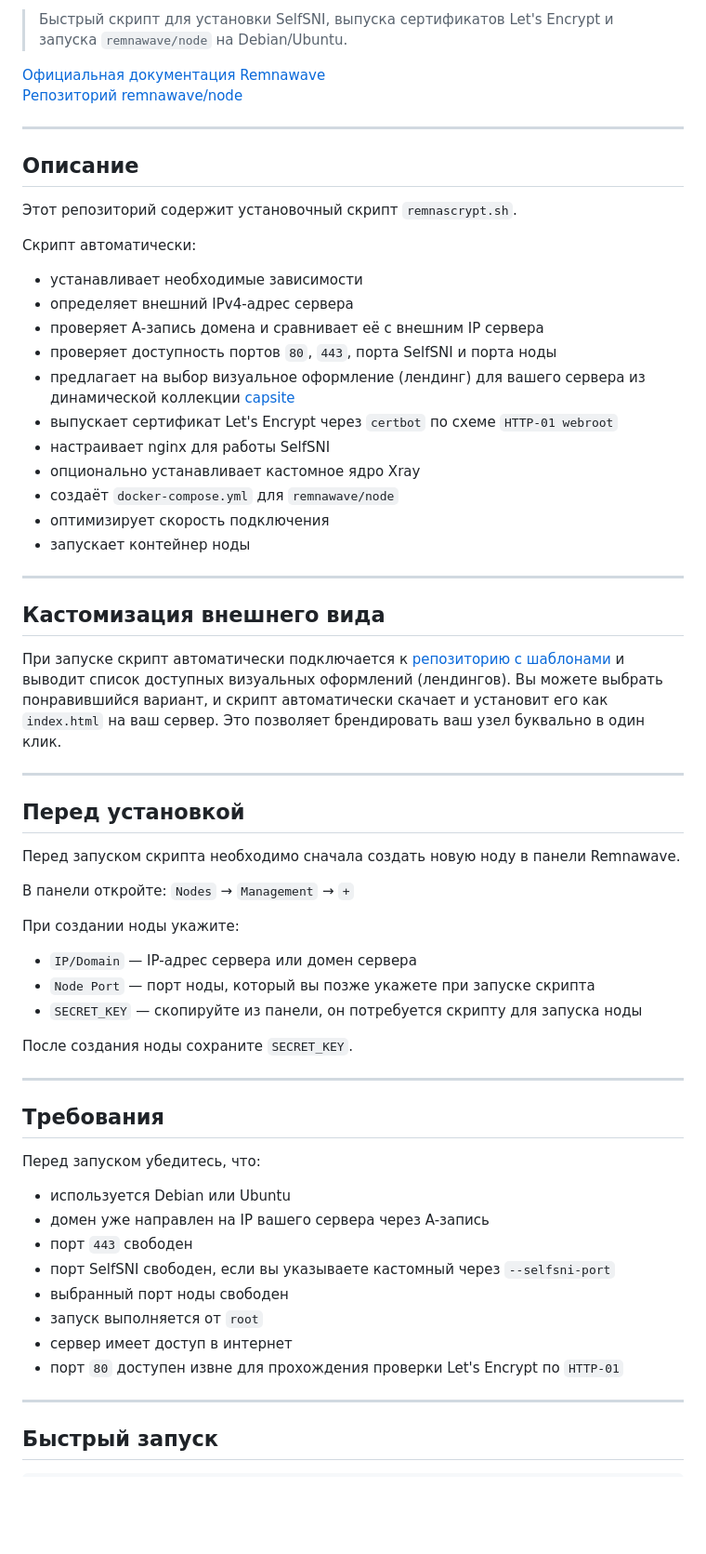
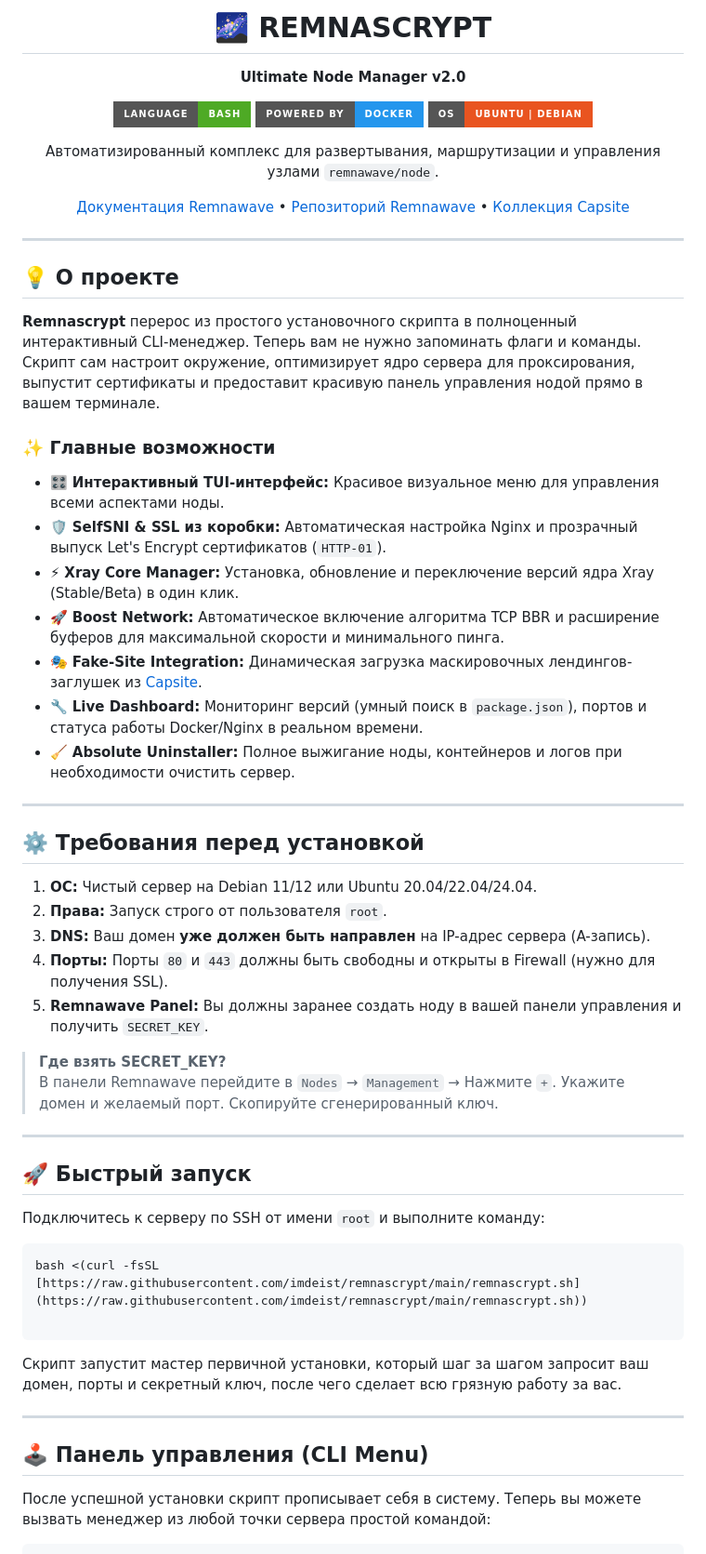
Before and after one commit to imdeist/remnascrypt, a Markdown page: README.md, the part around one of its changes. Shown at 93% size. Drawn GitHub-style; badges without logos; blank space fills up the shorter version.

````diff
--- a/README.md
+++ b/README.md
@@ -2,69 +2,63 @@
 
-> Быстрый скрипт для установки SelfSNI, выпуска сертификатов Let's Encrypt и запуска `remnawave/node` на Debian/Ubuntu.
+# 🌌 REMNASCRYPT
+**Ultimate Node Manager v2.0**
 
-[Официальная документация Remnawave](https://docs.rw/)
-[Репозиторий remnawave/node](https://github.com/remnawave/node)
+[![Bash](https://img.shields.io/badge/Language-Bash-4EAA25?style=for-the-badge&logo=gnu-bash&logoColor=white)]()
+[![Docker](https://img.shields.io/badge/Powered_by-Docker-2496ED?style=for-the-badge&logo=docker&logoColor=white)]()
+[![OS](https://img.shields.io/badge/OS-Ubuntu%20%7C%20Debian-E95420?style=for-the-badge&logo=ubuntu&logoColor=white)]()
+
+Автоматизированный комплекс для развертывания, маршрутизации и управления узлами `remnawave/node`.
+
+[Документация Remnawave](https://docs.rw/) • [Репозиторий Remnawave](https://github.com/remnawave/node) • [Коллекция Capsite](https://github.com/imdeist/capsite)
+
+</div>
 
 ---
 
-## Описание
+## 💡 О проекте
 
-Этот репозиторий содержит установочный скрипт `remnascrypt.sh`.
+**Remnascrypt** перерос из простого установочного скрипта в полноценный интерактивный CLI-менеджер. Теперь вам не нужно запоминать флаги и команды. Скрипт сам настроит окружение, оптимизирует ядро сервера для проксирования, выпустит сертификаты и предоставит красивую панель управления нодой прямо в вашем терминале.
 
-Скрипт автоматически:
+### ✨ Главные возможности
 
-- устанавливает необходимые зависимости
-- определяет внешний IPv4-адрес сервера
-- проверяет A-запись домена и сравнивает её с внешним IP сервера
-- проверяет доступность портов `80`, `443`, порта SelfSNI и порта ноды
-- предлагает на выбор визуальное оформление (лендинг) для вашего сервера из динамической коллекции [capsite](https://github.com/imdeist/capsite)
-- выпускает сертификат Let's Encrypt через `certbot` по схеме `HTTP-01 webroot`
-- настраивает nginx для работы SelfSNI
-- опционально устанавливает кастомное ядро Xray
-- создаёт `docker-compose.yml` для `remnawave/node`
-- оптимизирует скорость подключения
-- запускает контейнер ноды
+* 🎛️ **Интерактивный TUI-интерфейс:** Красивое визуальное меню для управления всеми аспектами ноды.
+* 🛡️ **SelfSNI & SSL из коробки:** Автоматическая настройка Nginx и прозрачный выпуск Let's Encrypt сертификатов (`HTTP-01`).
+* ⚡ **Xray Core Manager:** Установка, обновление и переключение версий ядра Xray (Stable/Beta) в один клик.
+* 🚀 **Boost Network:** Автоматическое включение алгоритма TCP BBR и расширение буферов для максимальной скорости и минимального пинга.
+* 🎭 **Fake-Site Integration:** Динамическая загрузка маскировочных лендингов-заглушек из [Capsite](https://github.com/imdeist/capsite).
+* 🔧 **Live Dashboard:** Мониторинг версий (умный поиск в `package.json`), портов и статуса работы Docker/Nginx в реальном времени.
+* 🧹 **Absolute Uninstaller:** Полное выжигание ноды, контейнеров и логов при необходимости очистить сервер.
 
 ---
 
-## Кастомизация внешнего вида
+## ⚙️ Требования перед установкой
 
-При запуске скрипт автоматически подключается к [репозиторию с шаблонами](https://github.com/imdeist/capsite) и выводит список доступных визуальных оформлений (лендингов). Вы можете выбрать понравившийся вариант, и скрипт автоматически скачает и установит его как `index.html` на ваш сервер. Это позволяет брендировать ваш узел буквально в один клик.
+1. **ОС:** Чистый сервер на Debian 11/12 или Ubuntu 20.04/22.04/24.04.
+2. **Права:** Запуск строго от пользователя `root`.
+3. **DNS:** Ваш домен **уже должен быть направлен** на IP-адрес сервера (A-запись).
+4. **Порты:** Порты `80` и `443` должны быть свободны и открыты в Firewall (нужно для получения SSL).
+5. **Remnawave Panel:** Вы должны заранее создать ноду в вашей панели управления и получить `SECRET_KEY`.
+
+> **Где взять SECRET_KEY?**
+> В панели Remnawave перейдите в `Nodes` → `Management` → Нажмите `+`. Укажите домен и желаемый порт. Скопируйте сгенерированный ключ.
 
 ---
 
-## Перед установкой
+## 🚀 Быстрый запуск
 
-Перед запуском скрипта необходимо сначала создать новую ноду в панели Remnawave.
+Подключитесь к серверу по SSH от имени `root` и выполните команду:
 
-В панели откройте:
-`Nodes` → `Management` → `+`
+```bash
+bash <(curl -fsSL [https://raw.githubusercontent.com/imdeist/remnascrypt/main/remnascrypt.sh](https://raw.githubusercontent.com/imdeist/remnascrypt/main/remnascrypt.sh))
 
-При создании ноды укажите:
+```
 
-- `IP/Domain` — IP-адрес сервера или домен сервера
-- `Node Port` — порт ноды, который вы позже укажете при запуске скрипта
-- `SECRET_KEY` — скопируйте из панели, он потребуется скрипту для запуска ноды
-
-После создания ноды сохраните `SECRET_KEY`.
+Скрипт запустит мастер первичной установки, который шаг за шагом запросит ваш домен, порты и секретный ключ, после чего сделает всю грязную работу за вас.
 
 ---
 
-## Требования
+## 🕹️ Панель управления (CLI Menu)
 
-Перед запуском убедитесь, что:
-
-- используется Debian или Ubuntu
-- домен уже направлен на IP вашего сервера через A-запись
-- порт `443` свободен
-- порт SelfSNI свободен, если вы указываете кастомный через `--selfsni-port`
-- выбранный порт ноды свободен
-- запуск выполняется от `root`
-- сервер имеет доступ в интернет
-- порт `80` доступен извне для прохождения проверки Let's Encrypt по `HTTP-01`
-
----
-
-## Быстрый запуск
+После успешной установки скрипт прописывает себя в систему. Теперь вы можете вызвать менеджер из любой точки сервера простой командой:
 
 ```bash
````
Also changed, not shown: other parts of README.md (+48 -127 lines).
